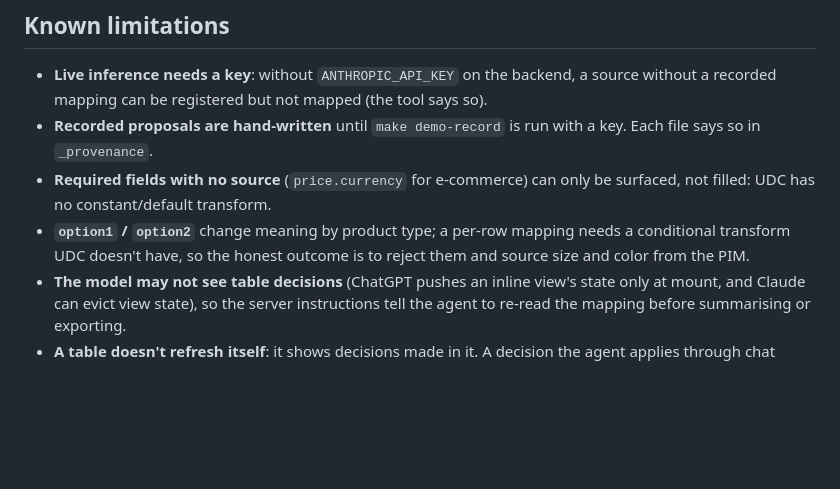
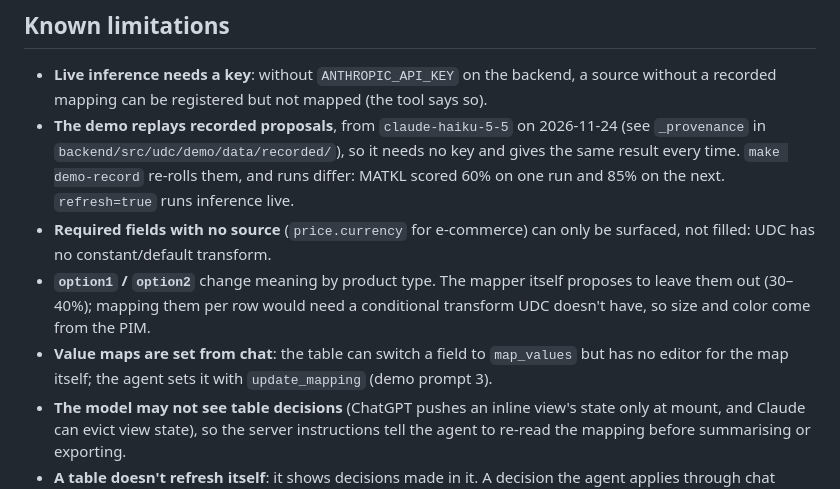
Before and after one commit to rbelateche/universal-data-connector, a Markdown page: mcp-app/README.md, the part around one of its changes. Drawn GitHub-style; blank space fills up the shorter version.

```diff
--- a/mcp-app/README.md
+++ b/mcp-app/README.md
@@ -219,13 +227,19 @@ one line per call:
 - **Live inference needs a key**: without `ANTHROPIC_API_KEY` on the backend, a
   source without a recorded mapping can be registered but not mapped (the tool
   says so).
-- **Recorded proposals are hand-written** until `make demo-record` is run with a
-  key. Each file says so in `_provenance`.
+- **The demo replays recorded proposals**, from `claude-haiku-5-5` on 2026-11-24
+  (see `_provenance` in `backend/src/udc/demo/data/recorded/`), so it needs no key
+  and gives the same result every time. `make demo-record` re-rolls them, and runs
+  differ: MATKL scored 60% on one run and 85% on the next. `refresh=true` runs
+  inference live.
 - **Required fields with no source** (`price.currency` for e-commerce) can only be
   surfaced, not filled: UDC has no constant/default transform.
-- **`option1` / `option2`** change meaning by product type; a per-row mapping
-  needs a conditional transform UDC doesn't have, so the honest outcome is to
-  reject them and source size and color from the PIM.
+- **`option1` / `option2`** change meaning by product type. The mapper itself
+  proposes to leave them out (30–40%); mapping them per row would need a
+  conditional transform UDC doesn't have, so size and color come from the PIM.
+- **Value maps are set from chat**: the table can switch a field to
+  `map_values` but has no editor for the map itself; the agent sets it with
+  `update_mapping` (demo prompt 3).
 - **The model may not see table decisions** (ChatGPT pushes an inline view's
   state only at mount, and Claude can evict view state), so the server
   instructions tell the agent to re-read the mapping before summarising or
```
Also changed, not shown: other parts of mcp-app/README.md (+26 -18 lines), mcp-app/docs/screenshots/coverage-matrix.png, mcp-app/docs/screenshots/devtools.png, mcp-app/docs/screenshots/mapping-review-decided.png, mcp-app/docs/screenshots/mapping-review.png, 4 other files.
